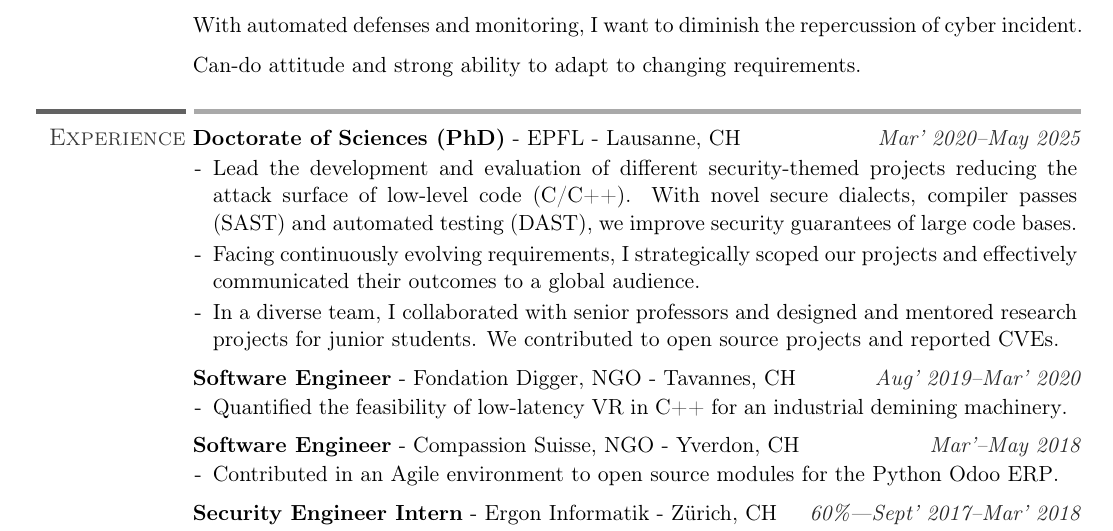
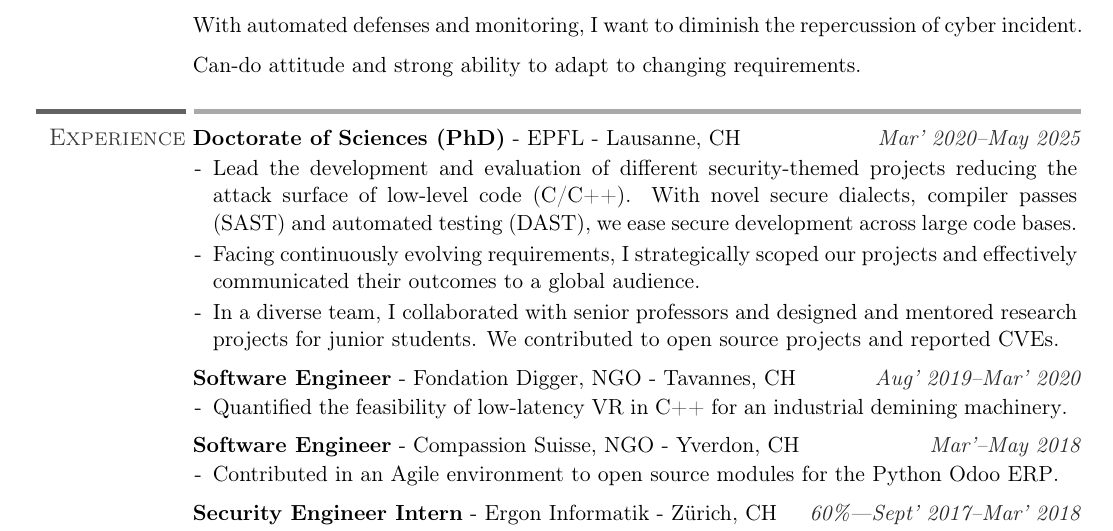
Before and after one commit to vwvw/resume, a LaTeX CV (resume.tex): part of page 1 of 2, cut so that both start at the same text. Compiled offline with pdfLaTeX.

Commit message:
phrasing

```diff
--- a/resume.tex
+++ b/resume.tex
@@ -116,7 +117,7 @@ Can-do attitude and strong ability to adapt to changing requirements.
       \item Lead the development and evaluation of different security-themed
       projects reducing the attack surface of low-level code (C/C++). With novel
       secure dialects, compiler passes (SAST) and automated testing (DAST), we
-      improve security guarantees of large code bases.
+      ease secure development across large code bases.
       %
       \item Facing continuously evolving requirements, I strategically scoped our
       projects and effectively communicated their outcomes to a global audience.
```
Also changed, not shown: resume.tex (1 more changed lines).
